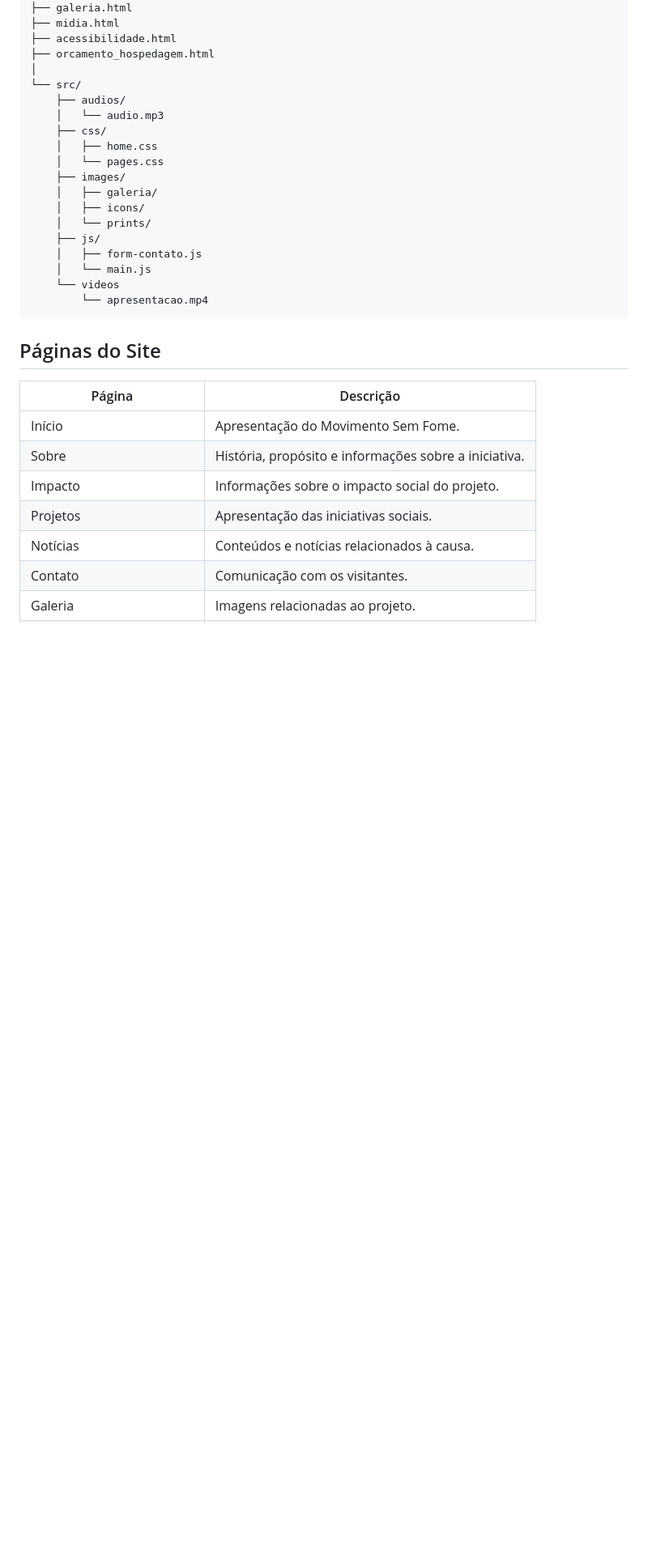
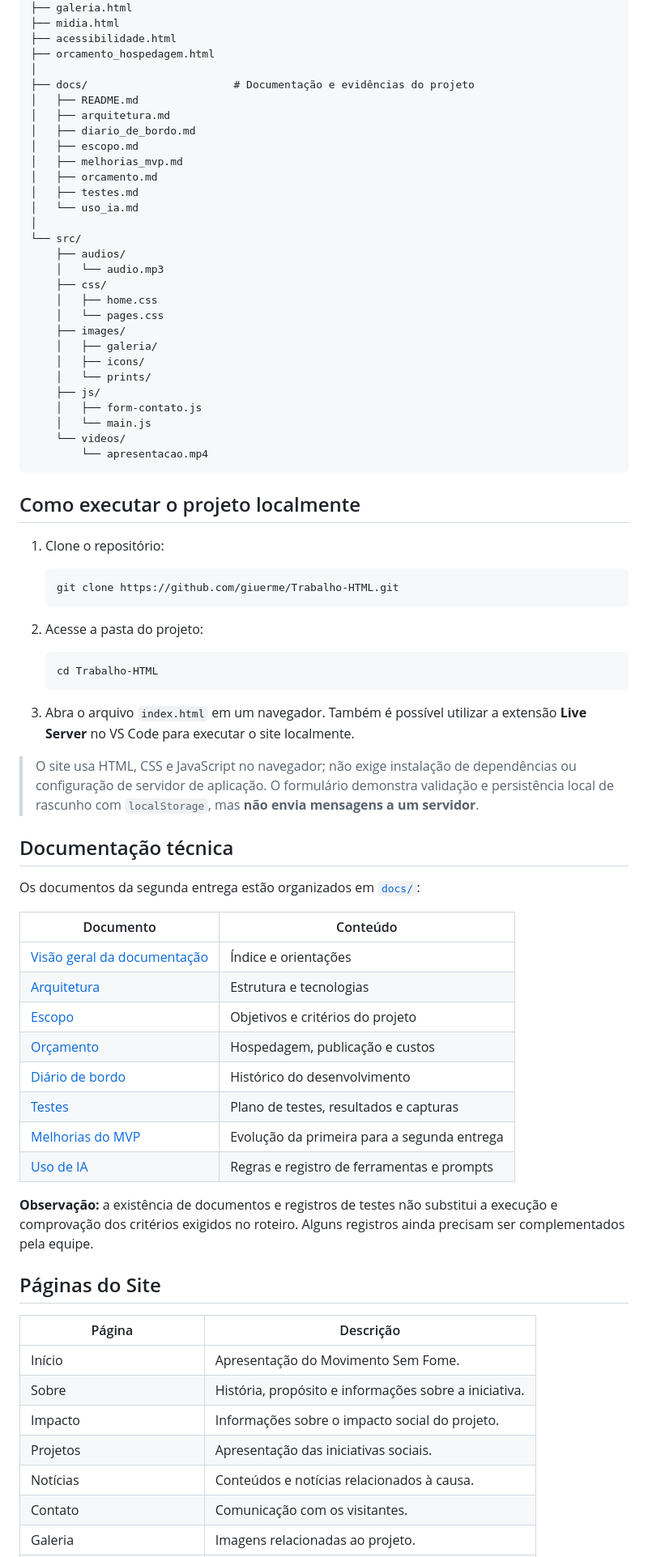
Before and after one commit to giuerme/Trabalho-HTML, a Markdown page: README.md, the part around one of its changes. Shown at 81% size. Drawn GitHub-style; blank space fills up the shorter version.

Commit message:
docs: atualizar README com JavaScript, execução local e documentação

````diff
--- a/README.md
+++ b/README.md
@@ -63,6 +64,16 @@ Trabalho-HTML/
 ├── acessibilidade.html
 ├── orcamento_hospedagem.html
 │
+├── docs/                       # Documentação e evidências do projeto
+│   ├── README.md
+│   ├── arquitetura.md
+│   ├── diario_de_bordo.md
+│   ├── escopo.md
+│   ├── melhorias_mvp.md
+│   ├── orcamento.md
+│   ├── testes.md
+│   └── uso_ia.md
+│
 └── src/
     ├── audios/
     │   └── audio.mp3
@@ -76,9 +87,44 @@ Trabalho-HTML/
     ├── js/
     │   ├── form-contato.js
     │   └── main.js
-    └── videos
+    └── videos/
         └── apresentacao.mp4
 ```
+
+## Como executar o projeto localmente
+
+1. Clone o repositório:
+
+   ```bash
+   git clone https://github.com/giuerme/Trabalho-HTML.git
+   ```
+
+2. Acesse a pasta do projeto:
+
+   ```bash
+   cd Trabalho-HTML
+   ```
+
+3. Abra o arquivo `index.html` em um navegador. Também é possível utilizar a extensão **Live Server** no VS Code para executar o site localmente.
+
+> O site usa HTML, CSS e JavaScript no navegador; não exige instalação de dependências ou configuração de servidor de aplicação. O formulário demonstra validação e persistência local de rascunho com `localStorage`, mas **não envia mensagens a um servidor**.
+
+## Documentação técnica
+
+Os documentos da segunda entrega estão organizados em [`docs/`](./docs/):
+
+| Documento | Conteúdo |
+| --- | --- |
+| [Visão geral da documentação](./docs/README.md) | Índice e orientações |
+| [Arquitetura](./docs/arquitetura.md) | Estrutura e tecnologias |
+| [Escopo](./docs/escopo.md) | Objetivos e critérios do projeto |
+| [Orçamento](./docs/orcamento.md) | Hospedagem, publicação e custos |
+| [Diário de bordo](./docs/diario_de_bordo.md) | Histórico do desenvolvimento |
+| [Testes](./docs/testes.md) | Plano de testes, resultados e capturas |
+| [Melhorias do MVP](./docs/melhorias_mvp.md) | Evolução da primeira para a segunda entrega |
+| [Uso de IA](./docs/uso_ia.md) | Regras e registro de ferramentas e prompts |
+
+**Observação:** a existência de documentos e registros de testes não substitui a execução e comprovação dos critérios exigidos no roteiro. Alguns registros ainda precisam ser complementados pela equipe.
 
 ##  Páginas do Site
 
````
Also changed, not shown: other parts of README.md (+3 -2 lines).
